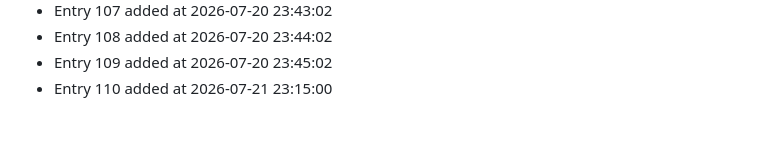
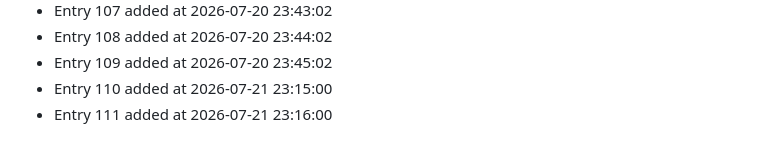
Before and after one commit to bash30ribs/cipher, a Markdown page: CONTRIBUTION_LOG.md, the part around the change. GitHub-like rendering.

Commit message:
docs: update contribution log (entry 111)

```diff
--- a/CONTRIBUTION_LOG.md
+++ b/CONTRIBUTION_LOG.md
@@ -108,3 +108,4 @@
 - Entry 108 added at 2026-07-20 23:44:02
 - Entry 109 added at 2026-07-20 23:45:02
 - Entry 110 added at 2026-07-21 23:15:00
+- Entry 111 added at 2026-07-21 23:16:00
```
